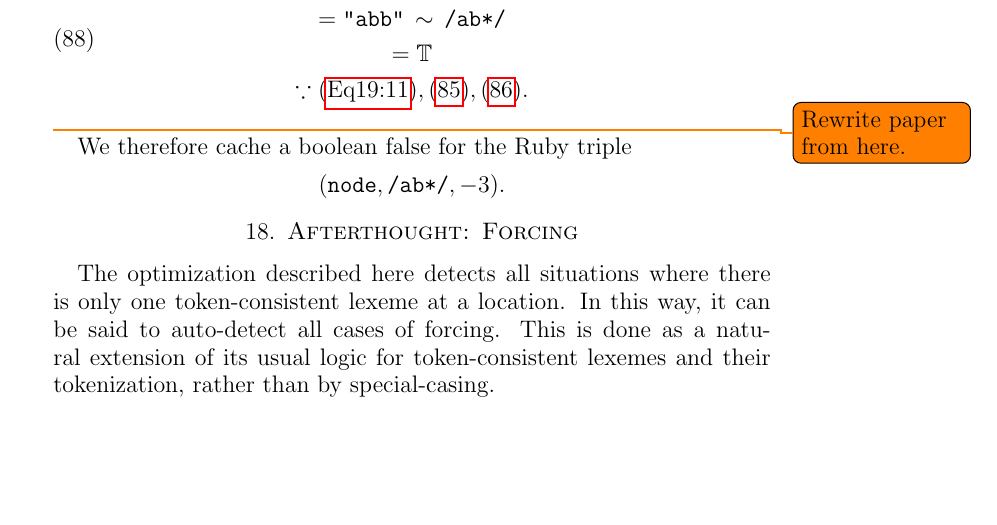
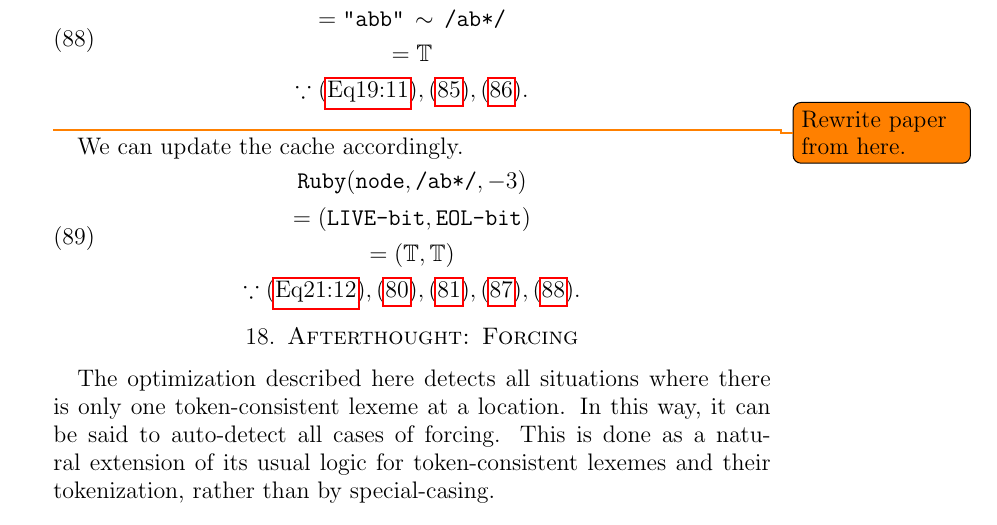
Before and after one commit to jeffreykegler/LostwaveEarley, a LaTeX paper (masking.d/masking.ltx): part of page 25 of 29, cut so that both start at the same text, the shorter picture padded with empty space. Compiled offline with pdfLaTeX.

Commit message:
Work on masking optimization

```diff
--- a/masking.d/masking.ltx
+++ b/masking.d/masking.ltx
@@ -2321,11 +2321,17 @@ the case of a negative offset,
 \end{equation}
 \todo{Rewrite paper from here.}
 
-We therefore cache a boolean false
-for the Ruby triple
-\[
-	(\V{node}, \texttt{/ab*/}, {-3}).
-\]
+We can update the cache accordingly.
+\begin{equation}
+        \begin{gathered}
+                \FA{Ruby}{\V{node}, \texttt{/ab*/}, {-3}} \\
+                = (\V{LIVE-bit}, \V{EOL-bit}) \\
+                = (\TRUE, \TRUE) \\
+                \cuz \Eqref{ruby-function},
+                        \eqref{eq:negoff-offset}, \eqref{eq:negoff-lexeme},
+                        \eqref{eq:negoff-livebit}, \eqref{eq:negoff-eolbit}.
+        \end{gathered}
+\end{equation}
 
 \FloatBarrier
 
```
